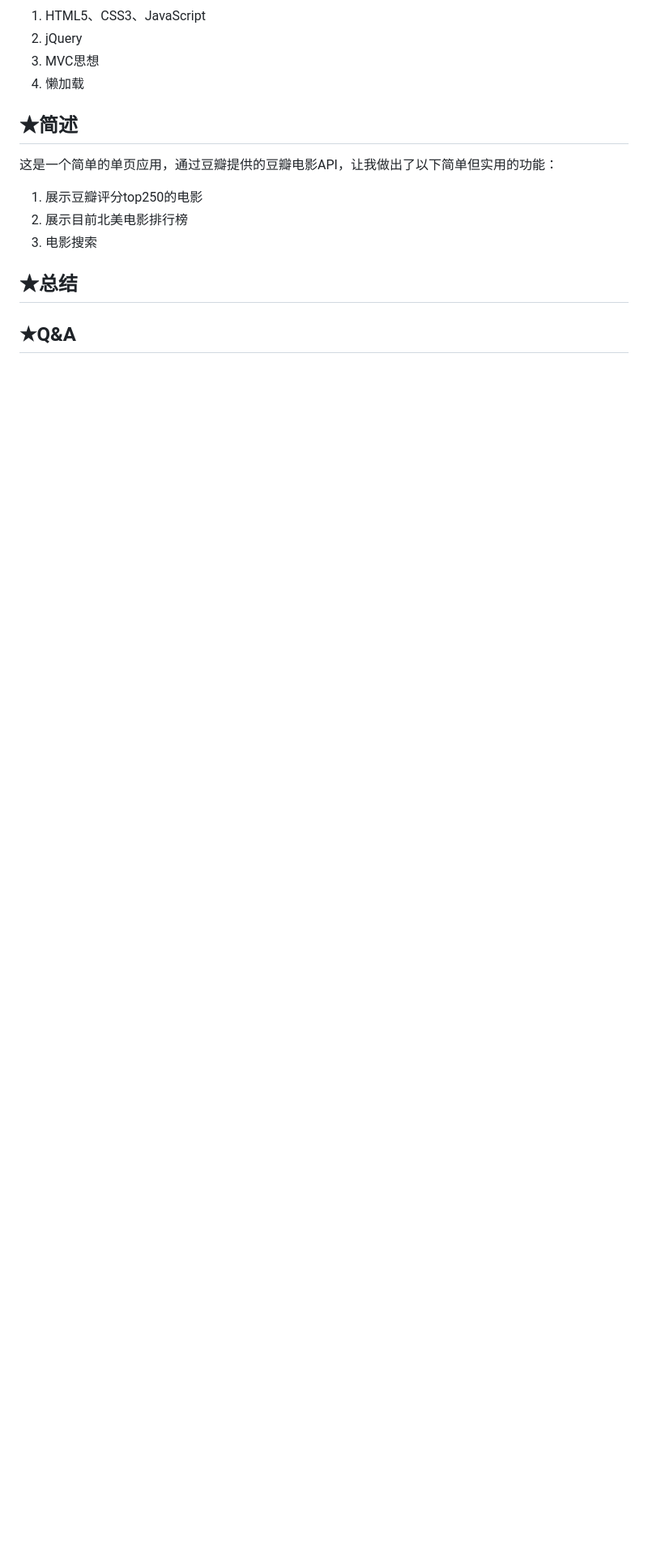
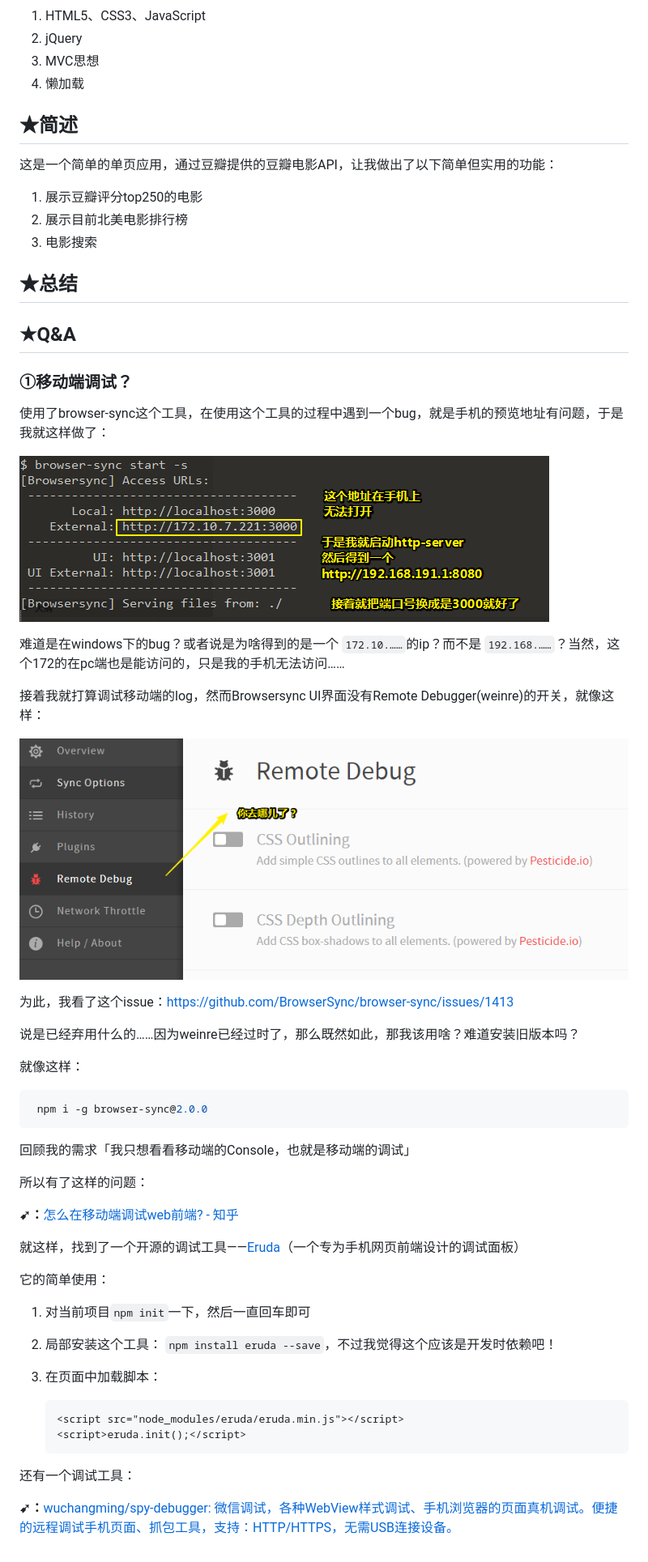
Before and after one commit to ppambler/douban-movie, a Markdown page: README.md, the part around the change printed below. Shown: that part at 81% size. GitHub-like rendering; pictures changed too: img/00/1551677822299.png (added), img/00/1551679375074.png (added); blank space fills up the shorter version.

Commit message:
添加移动端调试工具

````diff
--- a/README.md
+++ b/README.md
@@ -40,3 +44,50 @@
 ## ★总结
 
 ## ★Q&A
+
+### ①移动端调试？
+
+使用了browser-sync这个工具，在使用这个工具的过程中遇到一个bug，就是手机的预览地址有问题，于是我就这样做了：
+
+![1551677822299](img/00/1551677822299.png)
+
+难道是在windows下的bug？或者说是为啥得到的是一个 `172.10.……`的ip？而不是 `192.168.……`？当然，这个172的在pc端也是能访问的，只是我的手机无法访问……
+
+接着我就打算调试移动端的log，然而Browsersync UI界面没有Remote Debugger(weinre)的开关，就像这样：
+
+![1551679375074](img/00/1551679375074.png)
+
+为此，我看了这个issue：<https://github.com/BrowserSync/browser-sync/issues/1413>
+
+说是已经弃用什么的……因为weinre已经过时了，那么既然如此，那我该用啥？难道安装旧版本吗？
+
+就像这样：
+
+```bash
+ npm i -g browser-sync@2.0.0
+```
+
+回顾我的需求「我只想看看移动端的Console，也就是移动端的调试」
+
+所以有了这样的问题：
+
+**➹：**[怎么在移动端调试web前端? - 知乎](https://www.zhihu.com/question/24250869)
+
+就这样，找到了一个开源的调试工具——[Eruda](https://github.com/liriliri/eruda/blob/master/doc/README_CN.md)（一个专为手机网页前端设计的调试面板）
+
+它的简单使用：
+
+1. 对当前项目`npm init`一下，然后一直回车即可
+
+2. 局部安装这个工具： `npm install eruda --save`，不过我觉得这个应该是开发时依赖吧！
+
+3. 在页面中加载脚本：
+
+   ```html
+   <script src="node_modules/eruda/eruda.min.js"></script>
+   <script>eruda.init();</script>
+   ```
+
+还有一个调试工具：
+
+**➹：**[wuchangming/spy-debugger: 微信调试，各种WebView样式调试、手机浏览器的页面真机调试。便捷的远程调试手机页面、抓包工具，支持：HTTP/HTTPS，无需USB连接设备。](https://github.com/wuchangming/spy-debugger)
````
Also changed, not shown: other parts of README.md (+4 -0 lines), 5 other files.
